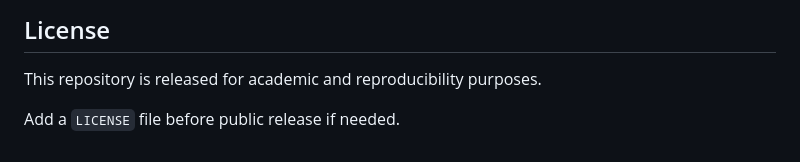
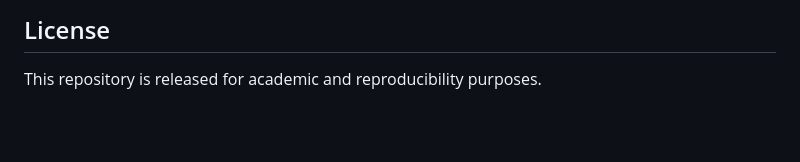
Before and after one commit to khayoubIsmail/wade-eval-pilot, a Markdown page: README.md, the part around the change. Rendered like a GitHub page; blank space fills up the shorter version.

Commit message:
update redme

```diff
--- a/README.md
+++ b/README.md
@@ -405,5 +405,3 @@ If you use this artifact, please cite the associated WADE-Eval paper.
 ## License
 
 This repository is released for academic and reproducibility purposes.
-
-Add a `LICENSE` file before public release if needed.
```
